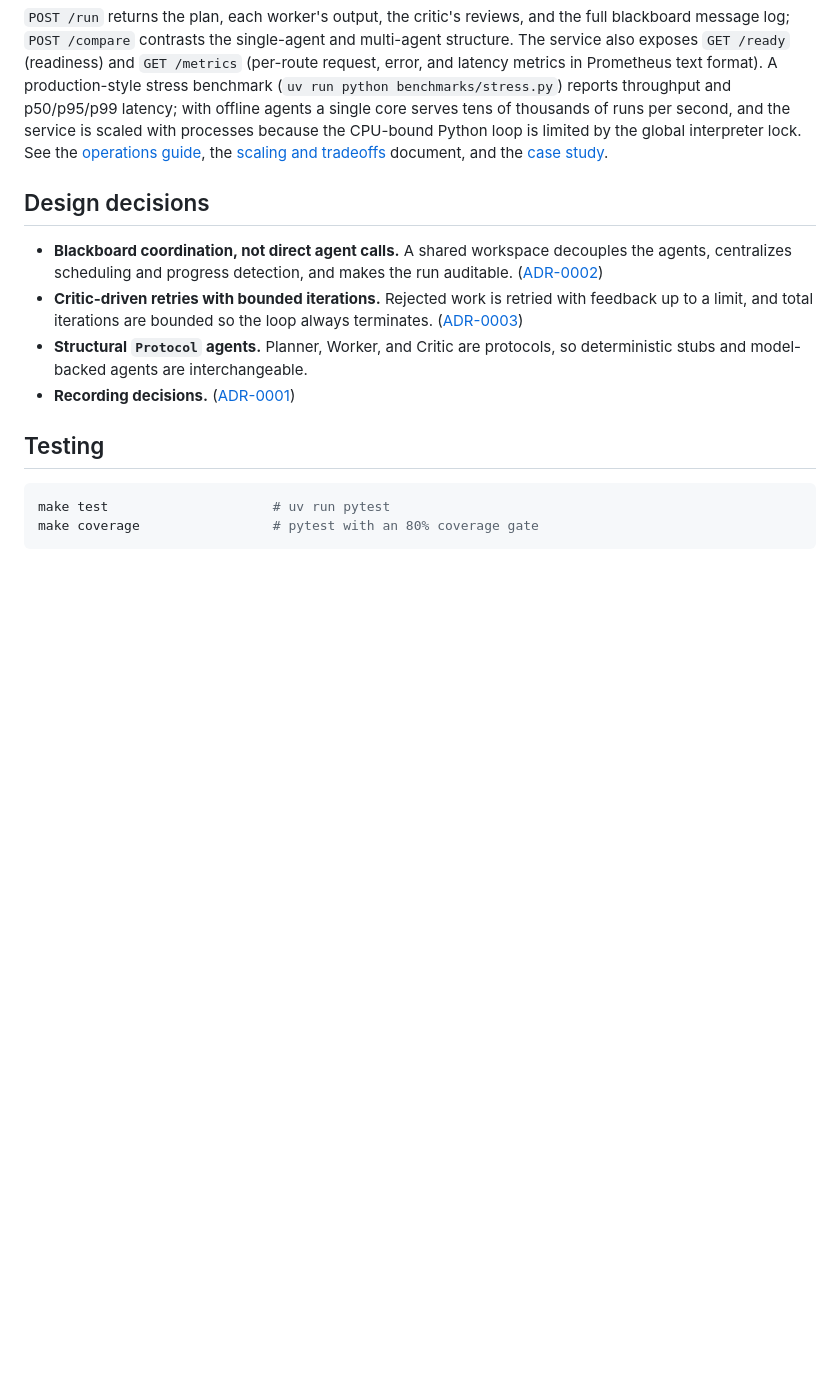
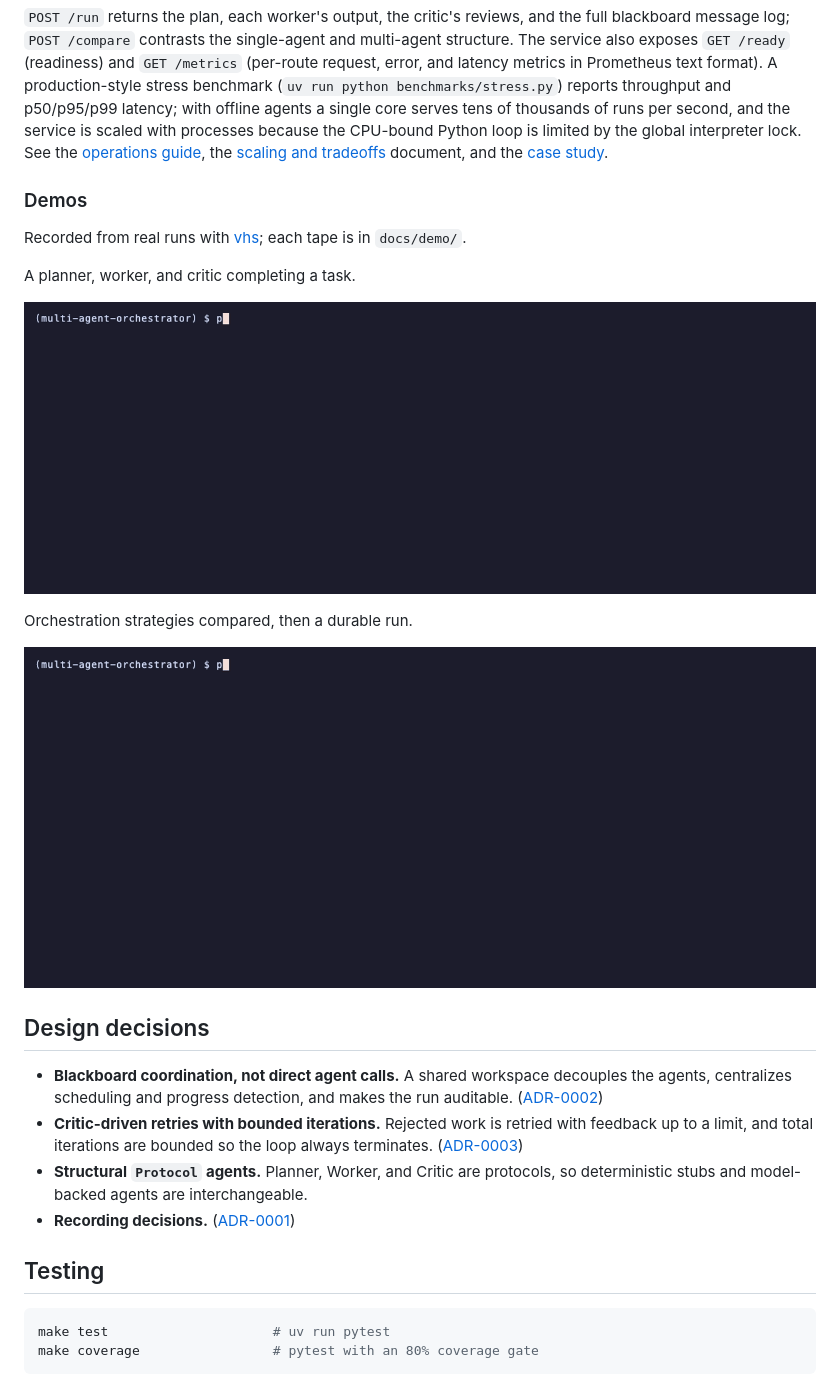
Before and after one commit to adeoluo/multi-agent-orchestrator, a Markdown page: README.md, the part around the change. Rendered like a GitHub page; pictures changed too: docs/demo/compare.gif (added), docs/demo/run.gif (added); blank space fills up the shorter version.

Commit message:
docs: recorded demos of more commands, with their vhs tapes (#4)

```diff
--- a/README.md
+++ b/README.md
@@ -219,6 +219,22 @@ service is scaled with processes because the CPU-bound Python loop is limited by
 interpreter lock. See the [operations guide](docs/OPERATIONS.md), the
 [scaling and tradeoffs](docs/SCALING.md) document, and the [case study](docs/CASE_STUDY.md).
 
+### Demos
+
+Recorded from real runs with [vhs](https://github.com/charmbracelet/vhs); each tape is in `docs/demo/`.
+
+A planner, worker, and critic completing a task.
+
+<p align="center">
+  <img src="docs/demo/run.gif" alt="A planner, worker, and critic completing a task" width="860">
+</p>
+
+Orchestration strategies compared, then a durable run.
+
+<p align="center">
+  <img src="docs/demo/compare.gif" alt="Orchestration strategies compared, then a durable run" width="860">
+</p>
+
 ## Design decisions
 
 - **Blackboard coordination, not direct agent calls.** A shared workspace decouples the
```
Also changed, not shown: 2 other files.
